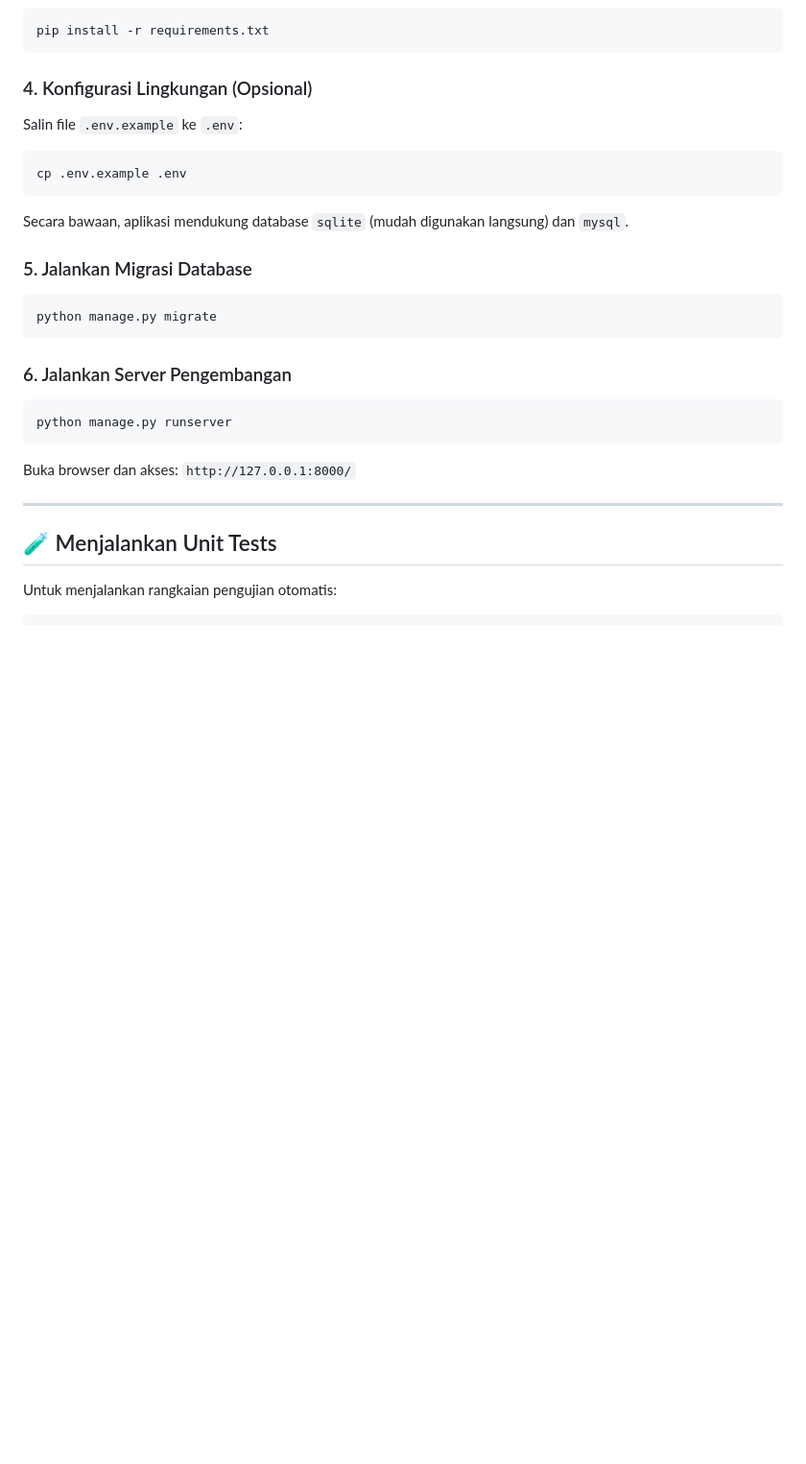
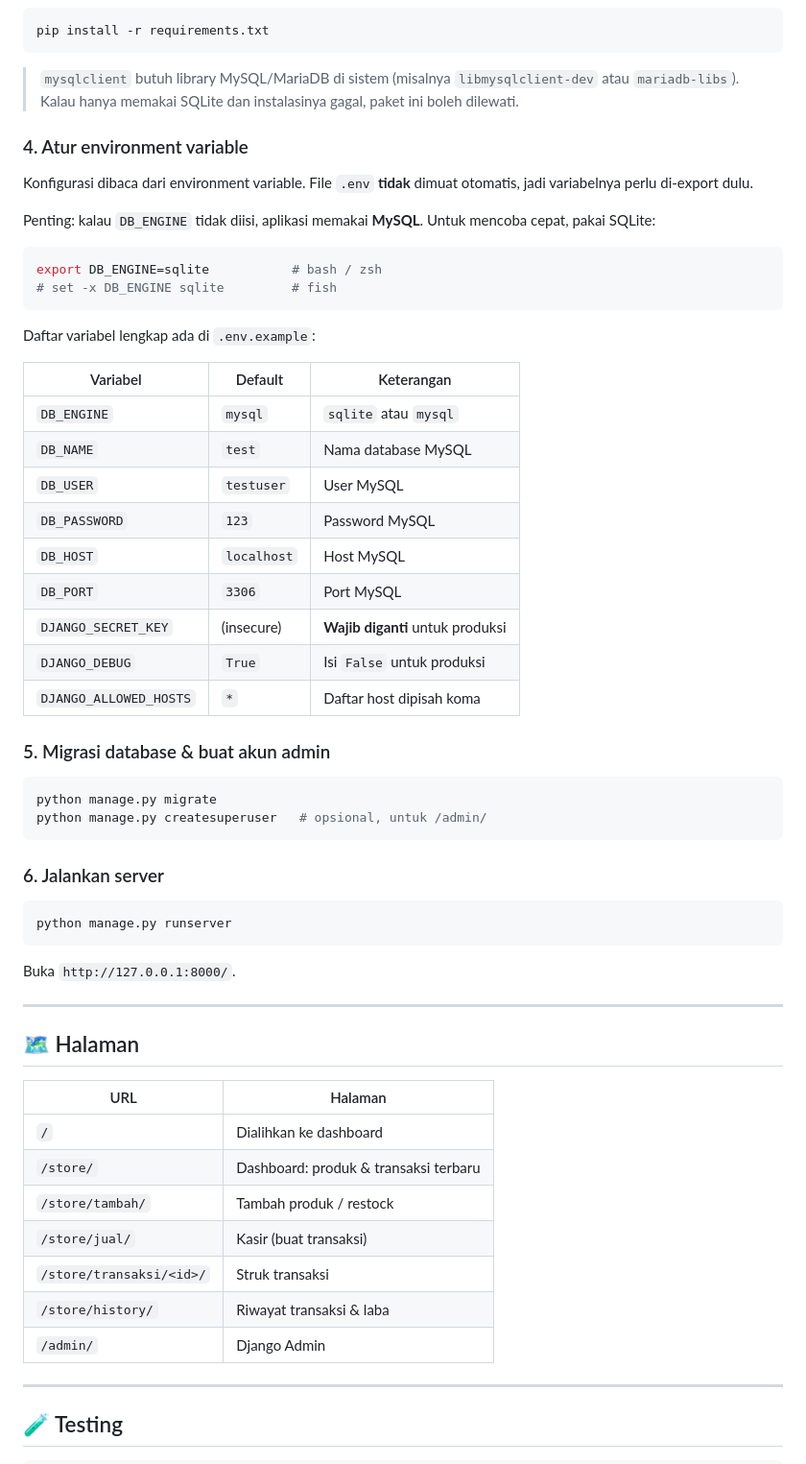
Before and after one commit to MbahPinguinSakti/pyPOS, a Markdown page: README.md, the part around one of its changes. Shown at 96% size. Rendered like a GitHub page; blank space fills up the shorter version.

````diff
--- a/README.md
+++ b/README.md
@@ -85,28 +68,64 @@ source .venv/bin/activate  # Linux / macOS
 pip install -r requirements.txt
 ```
 
-### 4. Konfigurasi Lingkungan (Opsional)
-Salin file `.env.example` ke `.env`:
+> `mysqlclient` butuh library MySQL/MariaDB di sistem (misalnya `libmysqlclient-dev` atau `mariadb-libs`). Kalau hanya memakai SQLite dan instalasinya gagal, paket ini boleh dilewati.
+
+### 4. Atur environment variable
+
+Konfigurasi dibaca dari environment variable. File `.env` **tidak** dimuat otomatis, jadi variabelnya perlu di-export dulu.
+
+Penting: kalau `DB_ENGINE` tidak diisi, aplikasi memakai **MySQL**. Untuk mencoba cepat, pakai SQLite:
+
 ```bash
-cp .env.example .env
+export DB_ENGINE=sqlite           # bash / zsh
+# set -x DB_ENGINE sqlite         # fish
 ```
-Secara bawaan, aplikasi mendukung database `sqlite` (mudah digunakan langsung) dan `mysql`.
 
-### 5. Jalankan Migrasi Database
+Daftar variabel lengkap ada di `.env.example`:
+
+| Variabel               | Default     | Keterangan                                     |
+| ---------------------- | ----------- | ---------------------------------------------- |
+| `DB_ENGINE`            | `mysql`     | `sqlite` atau `mysql`                          |
+| `DB_NAME`              | `test`      | Nama database MySQL                            |
+| `DB_USER`              | `testuser`  | User MySQL                                     |
+| `DB_PASSWORD`          | `123`       | Password MySQL                                 |
+| `DB_HOST`              | `localhost` | Host MySQL                                     |
+| `DB_PORT`              | `3306`      | Port MySQL                                     |
+| `DJANGO_SECRET_KEY`    | (insecure)  | **Wajib diganti** untuk produksi               |
+| `DJANGO_DEBUG`         | `True`      | Isi `False` untuk produksi                     |
+| `DJANGO_ALLOWED_HOSTS` | `*`         | Daftar host dipisah koma                       |
+
+### 5. Migrasi database & buat akun admin
+
 ```bash
 python manage.py migrate
+python manage.py createsuperuser   # opsional, untuk /admin/
 ```
 
-### 6. Jalankan Server Pengembangan
+### 6. Jalankan server
+
 ```bash
 python manage.py runserver
 ```
 
-Buka browser dan akses: `http://127.0.0.1:8000/`
+Buka `http://127.0.0.1:8000/`.
 
 ---
 
-## 🧪 Menjalankan Unit Tests
+## 🗺️ Halaman
 
-Untuk menjalankan rangkaian pengujian otomatis:
+| URL                    | Halaman                         |
+| ---------------------- | ------------------------------- |
+| `/`                    | Dialihkan ke dashboard          |
+| `/store/`              | Dashboard: produk & transaksi terbaru |
+| `/store/tambah/`       | Tambah produk / restock         |
+| `/store/jual/`         | Kasir (buat transaksi)          |
+| `/store/transaksi/<id>/` | Struk transaksi               |
+| `/store/history/`      | Riwayat transaksi & laba        |
+| `/admin/`              | Django Admin                    |
+
+---
+
+## 🧪 Testing
+
 ```bash
````
Also changed, not shown: other parts of README.md (+75 -63 lines).
